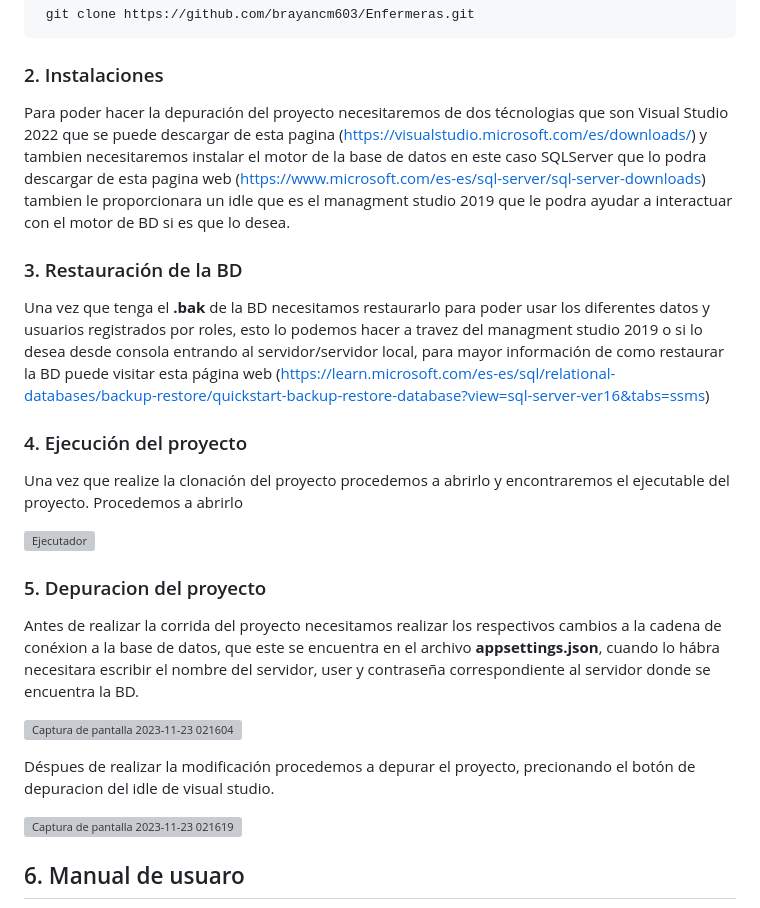
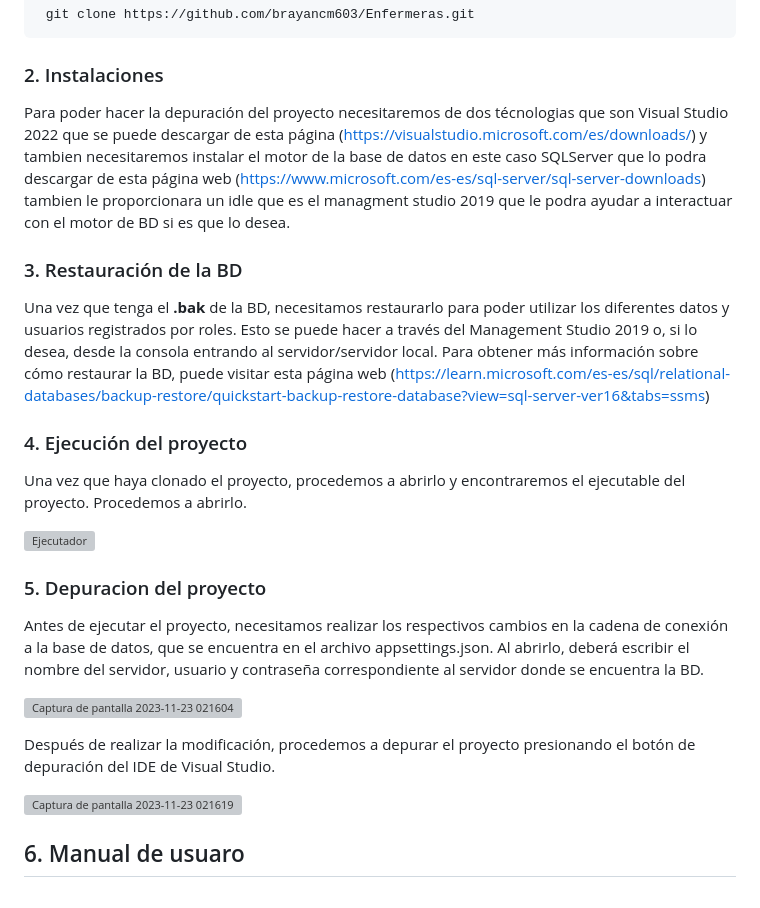
Before and after one commit to brayancm603/Enfermeras, a Markdown page: README.md, the part around the change. Drawn GitHub-style; grey boxes are pictures that could not be loaded.

````diff
--- a/README.md
+++ b/README.md
@@ -18,22 +18,22 @@ La aplicación está construida sobre ASP.Net MVC, un framework que nos proporci
    git clone https://github.com/brayancm603/Enfermeras.git
  ```
 ### 2. Instalaciones
-Para poder hacer la depuración del proyecto necesitaremos de dos técnologias que son Visual Studio 2022 que se puede descargar de esta pagina (https://visualstudio.microsoft.com/es/downloads/) y tambien necesitaremos instalar el motor de la base de datos en este caso SQLServer que lo podra descargar de esta pagina web (https://www.microsoft.com/es-es/sql-server/sql-server-downloads) tambien le proporcionara un idle que es el managment studio 2019 que le podra ayudar a interactuar con el motor de BD si es que lo desea.
+Para poder hacer la depuración del proyecto necesitaremos de dos técnologias que son Visual Studio 2022 que se puede descargar de esta página (https://visualstudio.microsoft.com/es/downloads/) y tambien necesitaremos instalar el motor de la base de datos en este caso SQLServer que lo podra descargar de esta página web (https://www.microsoft.com/es-es/sql-server/sql-server-downloads) tambien le proporcionara un idle que es el managment studio 2019 que le podra ayudar a interactuar con el motor de BD si es que lo desea.
 
 ### 3. Restauración de la BD
-Una vez que tenga el **.bak** de la BD necesitamos restaurarlo para poder usar los diferentes datos y usuarios registrados por roles, esto lo podemos hacer a travez del managment studio 2019 o si lo desea desde consola entrando al servidor/servidor local, para mayor información de como restaurar la BD puede visitar esta página web (https://learn.microsoft.com/es-es/sql/relational-databases/backup-restore/quickstart-backup-restore-database?view=sql-server-ver16&tabs=ssms)
+Una vez que tenga el **.bak** de la BD, necesitamos restaurarlo para poder utilizar los diferentes datos y usuarios registrados por roles. Esto se puede hacer a través del Management Studio 2019 o, si lo desea, desde la consola entrando al servidor/servidor local. Para obtener más información sobre cómo restaurar la BD, puede visitar esta página web (https://learn.microsoft.com/es-es/sql/relational-databases/backup-restore/quickstart-backup-restore-database?view=sql-server-ver16&tabs=ssms)
 
 ### 4. Ejecución del proyecto
-Una vez que realize la clonación del proyecto procedemos a abrirlo y encontraremos el ejecutable del proyecto. Procedemos a abrirlo
+Una vez que haya clonado el proyecto, procedemos a abrirlo y encontraremos el ejecutable del proyecto. Procedemos a abrirlo.
 
 ![Ejecutador](https://github.com/brayancm603/Enfermeras/assets/90205529/3383a1b5-ce87-4e85-a2f9-0df7b19e65f7)
 
 ### 5. Depuracion del proyecto
-Antes de realizar la corrida del proyecto necesitamos realizar los respectivos cambios a la cadena de conéxion a la base de datos, que este se encuentra en el archivo **appsettings.json**, cuando lo hábra necesitara escribir el nombre del servidor, user y contraseña correspondiente al servidor donde se encuentra la BD.
+Antes de ejecutar el proyecto, necesitamos realizar los respectivos cambios en la cadena de conexión a la base de datos, que se encuentra en el archivo appsettings.json. Al abrirlo, deberá escribir el nombre del servidor, usuario y contraseña correspondiente al servidor donde se encuentra la BD.
 
 ![Captura de pantalla 2023-11-23 021604](https://github.com/brayancm603/Enfermeras/assets/90205529/0c0ebc83-3c81-4f59-a6a8-68d35d07d437)
 
-Déspues de realizar la modificación procedemos a depurar el proyecto, precionando el botón de depuracion del idle de visual studio.
+Después de realizar la modificación, procedemos a depurar el proyecto presionando el botón de depuración del IDE de Visual Studio.
 
 ![Captura de pantalla 2023-11-23 021619](https://github.com/brayancm603/Enfermeras/assets/90205529/2771c4c8-ea64-4334-b38d-63513645db73)
 
````
